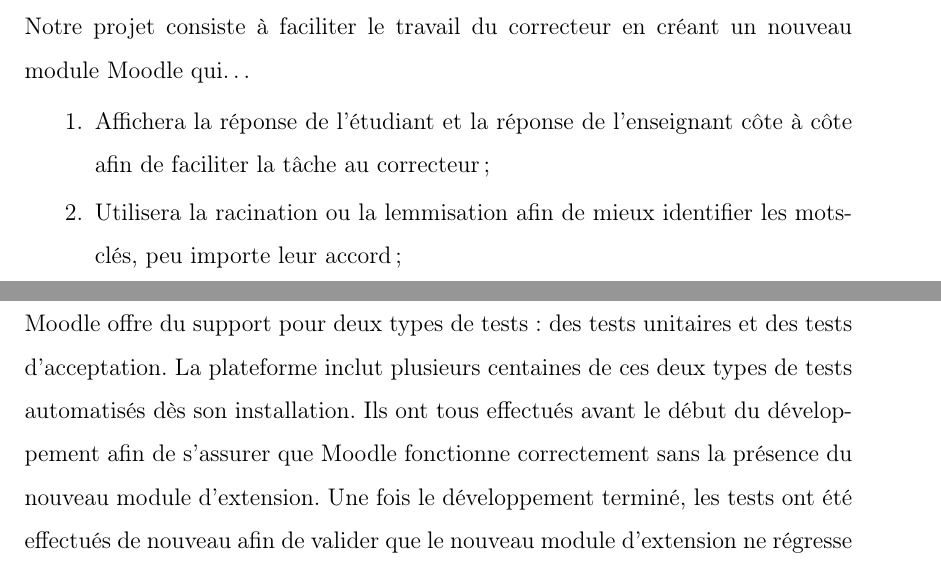
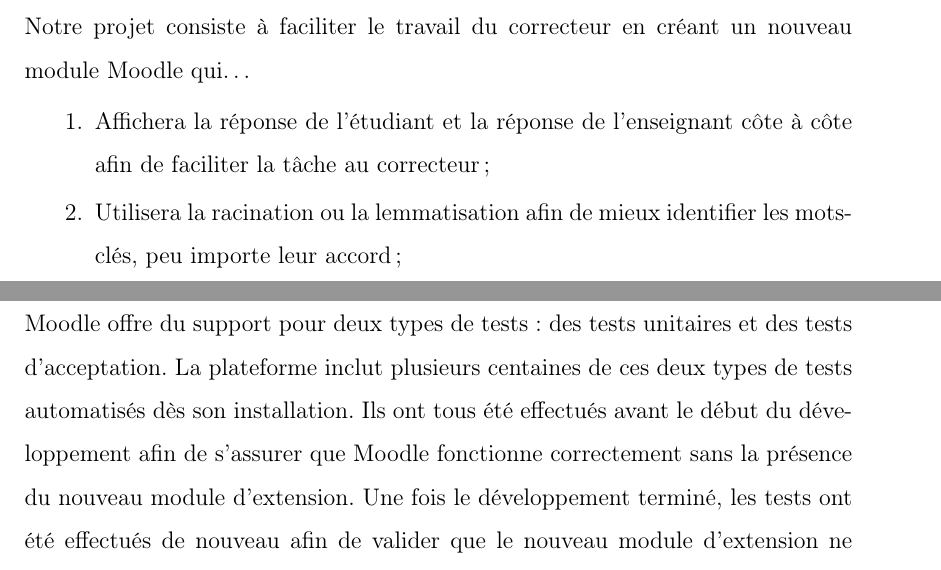
Before and after one commit to Padreik/rapport-maitrise, a LaTeX thesis (memoire.tex, which reads chapitre_introduction_moodle.tex, chapitre_test.tex): two parts of pages 13 and 25 of 67, joined at a grey line, cut so that both start at the same text. Compiled offline with pdfLaTeX.

Commit message:
Corrections de coquilles lors de la relecture finale

```diff
--- a/chapitre_introduction_moodle.tex
+++ b/chapitre_introduction_moodle.tex
@@ -95,7 +95,7 @@
 Notre projet consiste \`a faciliter le travail du correcteur en cr\'eant un nouveau module Moodle qui\ldots
 \begin{enumerate}
   \item Affichera la r\'eponse de l'\'etudiant et la r\'eponse de l'enseignant c\^ote \`a c\^ote afin de faciliter la t\^ache au correcteur;
-  \item Utilisera la racination ou la lemmisation afin de mieux identifier les mots-cl\'es, peu importe leur accord;
+  \item Utilisera la racination ou la lemmatisation afin de mieux identifier les mots-cl\'es, peu importe leur accord;
   \item Surlignera les mots-cl\'es, fournis par l'enseignant, tant dans la r\'eponse de l'\'etudiant que celle de l'enseignant.
 \end{enumerate}
 Le module d'extension propos\'e sera utile pour les questions \`a d\'eveloppement pour les textes descriptifs, et aussi pour des segments de code (en programmation), mais le sera moins pour les textes d'opinion o\`u il n'y a pas de \og bonne \fg{} r\'eponse.
--- a/chapitre_test.tex
+++ b/chapitre_test.tex
@@ -1,7 +1,7 @@
 \chapter{Tests pour int\'egration \`a Moodle d'un module d'extension}
 Moodle offre du support pour deux types de tests: des tests unitaires et des tests d'acceptation.
 La plateforme inclut plusieurs centaines de ces deux types de tests automatis\'es d\`es son installation.
-Ils ont tous effectu\'es avant le d\'ebut du d\'eveloppement afin de s'assurer que Moodle fonctionne correctement sans la pr\'esence du nouveau module d'extension.
+Ils ont tous \'et\'e effectu\'es avant le d\'ebut du d\'eveloppement afin de s'assurer que Moodle fonctionne correctement sans la pr\'esence du nouveau module d'extension.
 Une fois le d\'eveloppement termin\'e, les tests ont \'et\'e effectu\'es de nouveau afin de valider que le nouveau module d'extension ne r\'egresse pas les autres fonctionnalit\'es de Moodle.
 
 L'environnement utilis\'e afin de rouler les tests est une machine virtuelle Xubuntu~16.04 mise \`a jour en date du 14 d\'ecembre~2017.
```
Also changed, not shown: conclusion.tex (+1 -1 lines).
